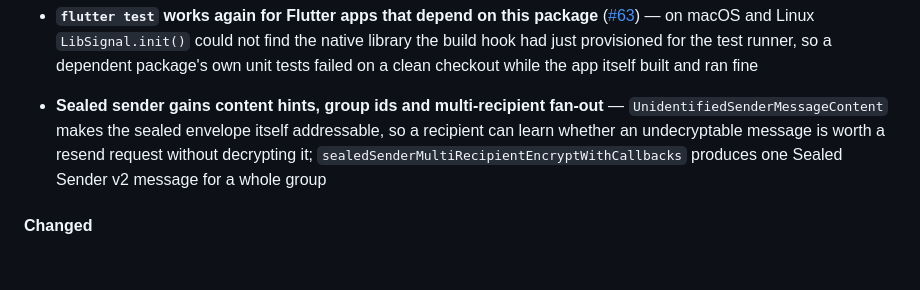
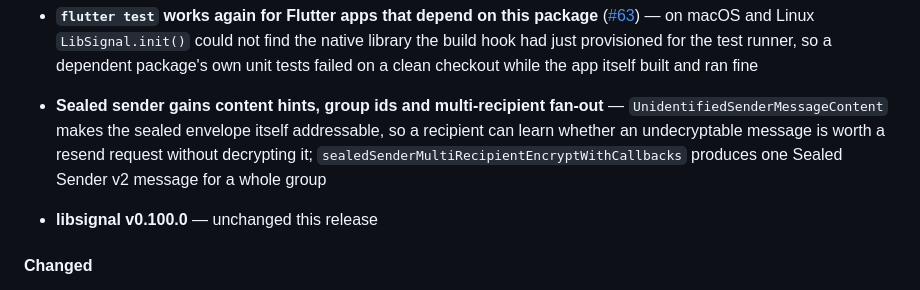
Before and after one commit to djx-y-z/libsignal_dart, a Markdown page: CHANGELOG.md, the part around the change. GitHub-like rendering; blank space fills up the shorter version.

Commit message:
docs(changelog): state that libsignal is unchanged this release
The Highlights of every release carry a `libsignal vX.Y.Z` line, so that a
reader can tell at a glance whether the upstream protocol implementation moved
— and the format asks for the line even when it did not, spelled out rather
than omitted, because an absent line and an unchanged dependency look the same.
v0.100.0 shipped in 7.0.2 and has not moved since, so it says so.

The matching `libsignal_frb` line is not written by hand; `make release-frb`
stamps it as part of stage 1.

```diff
--- a/CHANGELOG.md
+++ b/CHANGELOG.md
@@ -8,6 +8,8 @@
 - **`flutter test` works again for Flutter apps that depend on this package** ([#63](https://github.com/djx-y-z/libsignal_dart/issues/63)) — on macOS and Linux `LibSignal.init()` could not find the native library the build hook had just provisioned for the test runner, so a dependent package's own unit tests failed on a clean checkout while the app itself built and ran fine
 
 - **Sealed sender gains content hints, group ids and multi-recipient fan-out** — `UnidentifiedSenderMessageContent` makes the sealed envelope itself addressable, so a recipient can learn whether an undecryptable message is worth a resend request without decrypting it; `sealedSenderMultiRecipientEncryptWithCallbacks` produces one Sealed Sender v2 message for a whole group
+
+- **libsignal v0.100.0** — unchanged this release
 
 #### Changed
 
```
